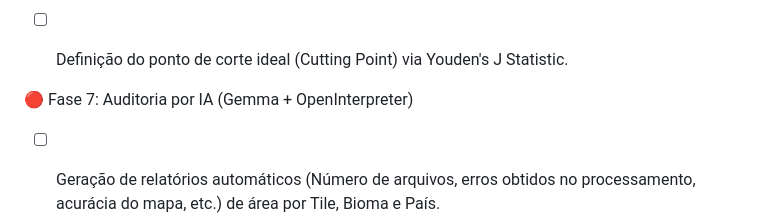
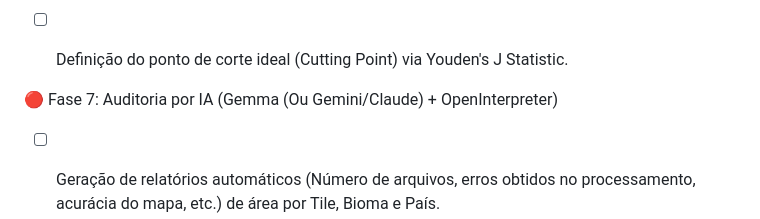
Before and after one commit to vieiramesquita/gee_pasture_processing_manager, a Markdown page: README.md, the part around the change. GitHub-like rendering.

Commit message:
Update Phase 7 description in README.md

```diff
--- a/README.md
+++ b/README.md
@@ -54,7 +54,7 @@ Este roadmap define os próximos passos para a automação total "Hands-Free", i
 
 - [ ] Definição do ponto de corte ideal (Cutting Point) via Youden's J Statistic.
 
-🔴 Fase 7: Auditoria por IA (Gemma + OpenInterpreter)
+🔴 Fase 7: Auditoria por IA (Gemma (Ou Gemini/Claude) + OpenInterpreter)
 - [ ] Geração de relatórios automáticos (Número de arquivos, erros obtidos no processamento, acurácia do mapa, etc.) de área por Tile, Bioma e País.
 
 - [ ] Auditoria de consistência temporal e espacial por LLM Local.
```
